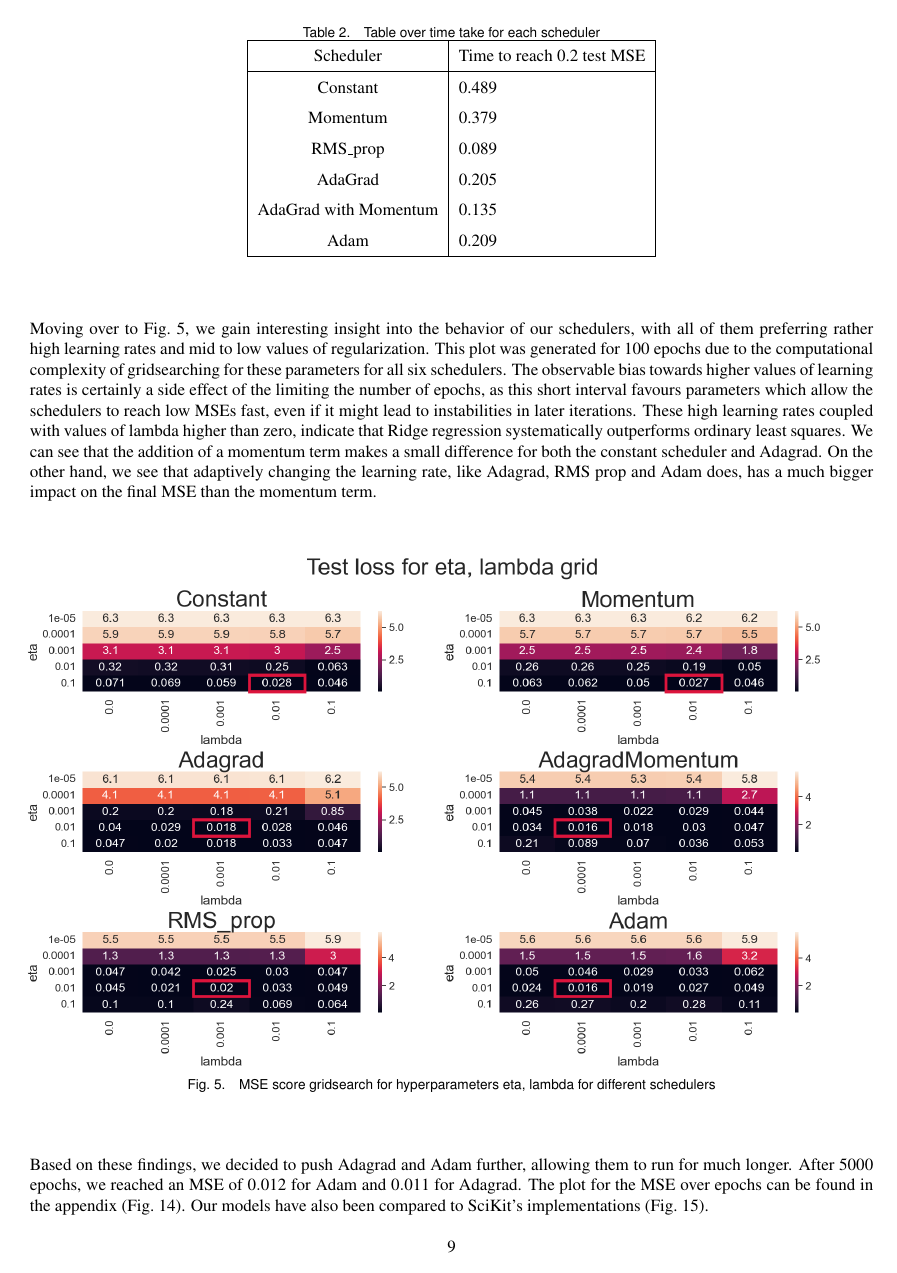
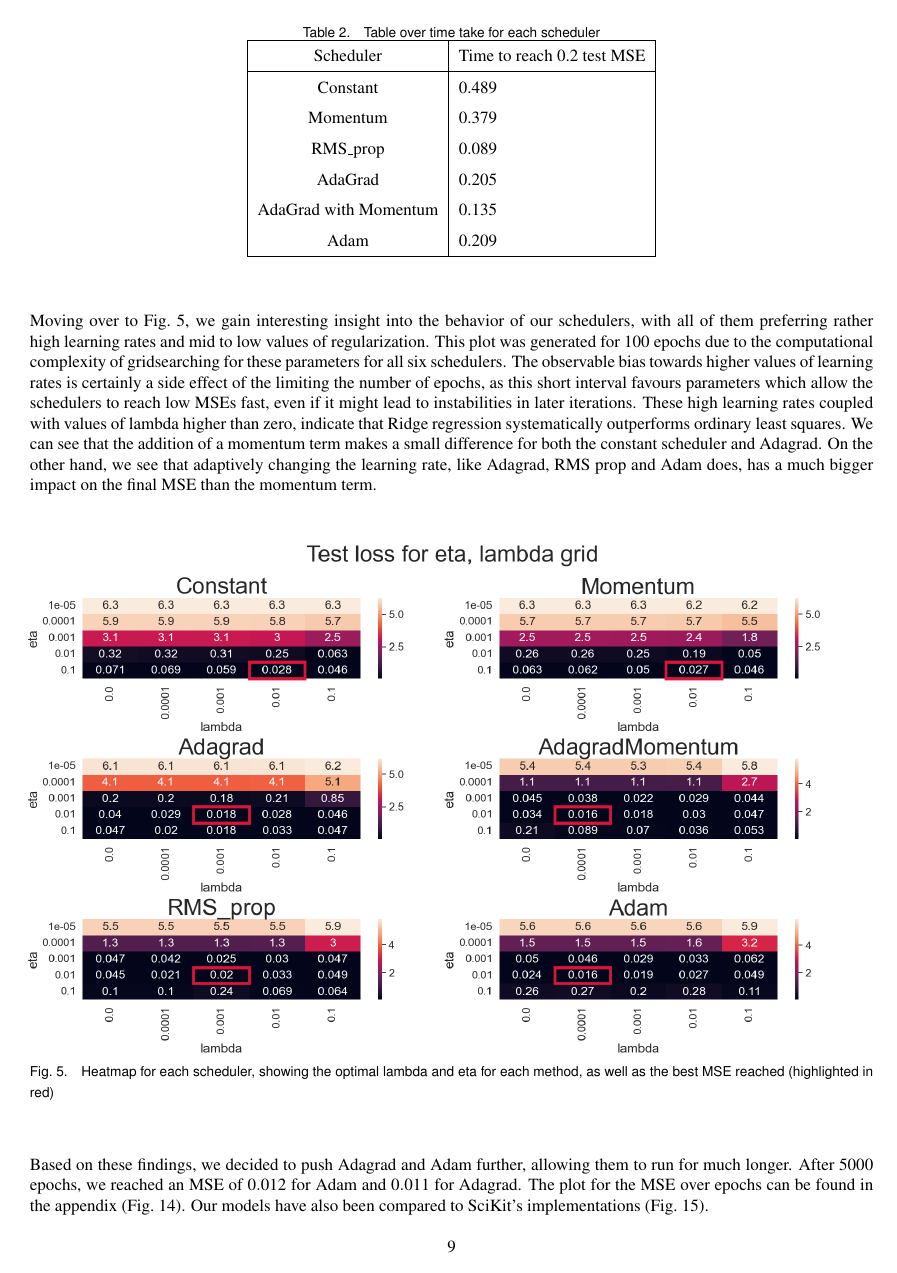
Before and after one commit to EricEReber/FFNN_optimization, a LaTeX document (doc/paper.tex): page 9 of 17. The pictures show the PDF file doc/paper.pdf that the author committed with the source.

Commit message:
Update some images

```diff
--- a/doc/paper.tex
+++ b/doc/paper.tex
@@ -299,7 +299,7 @@ Moving over to Fig.~\ref{heatmap}, we gain interesting insight into the behavior
 
 \begin{figure}[H]
 \centerline{\includegraphics[width=8in]{figure/fin_heatmap.png}}
-\caption{MSE score gridsearch for hyperparameters eta, lambda for different schedulers}
+\caption{Heatmap for each scheduler, showing the optimal lambda and eta for each method, as well as the best MSE reached (highlighted in red)}
 \label{heatmap}
 \end{figure}
 
@@ -404,13 +404,13 @@ Figure & Shell command \\
 \end{table*}
 
 \begin{figure}[H]
-\centerline{\includegraphics[width=7in]{figure/SGD_batch_size_100e.png}}
+\centerline{\includegraphics[width=7in]{figure/fin_sgd_batch_size_all.png}}
 \caption{MSE over epochs for different batch sizes, for all different schedulers}
 \label{sgdbatch}
 \end{figure}
 
 \begin{figure}[H]
-\centerline{\includegraphics[width=7in]{figure/5000e_adam_v_adagrad.png}}
+\centerline{\includegraphics[width=8in]{figure/5000e_adam_v_adagrad.png}}
 \caption{MSE test error over 5000 epochs for Adam and Adagrad schedulers}
 \label{adam_v_adagrad}
 \end{figure}
```
Also changed, not shown: doc/paper.pdf.
